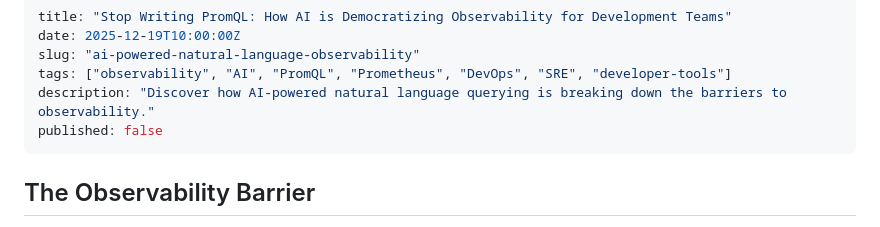
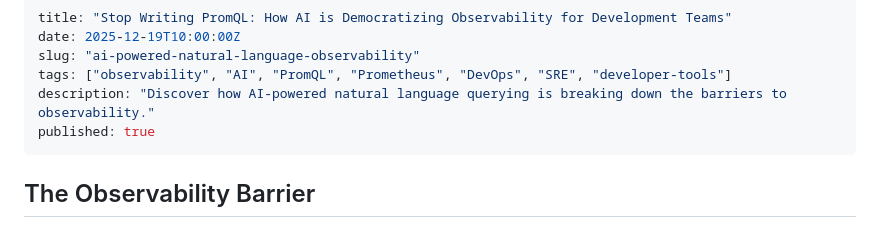
Before and after one commit to seanankenbruck/personal-blog, a Markdown page: content/posts/2025-12-19-observability-ai.md, the part around the change. GitHub-like rendering.

Commit message:
publis obs-ai article

```diff
--- a/content/posts/2025-12-19-observability-ai.md
+++ b/content/posts/2025-12-19-observability-ai.md
@@ -4,7 +4,7 @@ date: 2025-12-19T10:00:00Z
 slug: "ai-powered-natural-language-observability"
 tags: ["observability", "AI", "PromQL", "Prometheus", "DevOps", "SRE", "developer-tools"]
 description: "Discover how AI-powered natural language querying is breaking down the barriers to observability."
-published: false
+published: true
 ---
 
 ## The Observability Barrier
```
